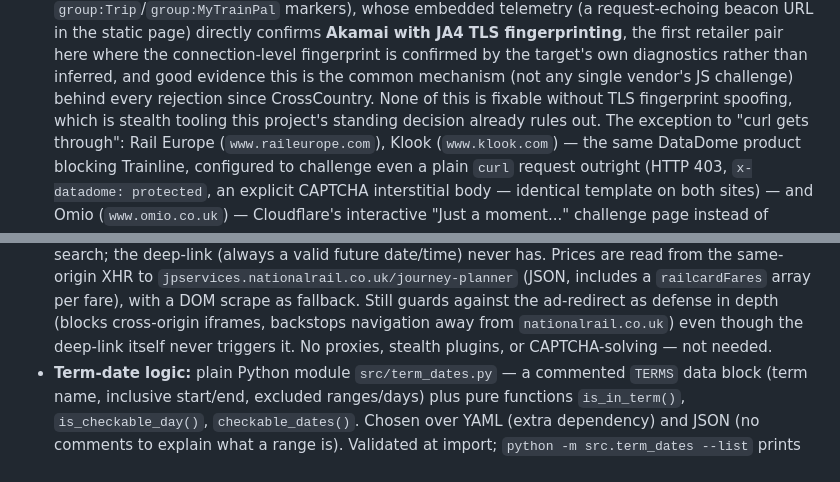
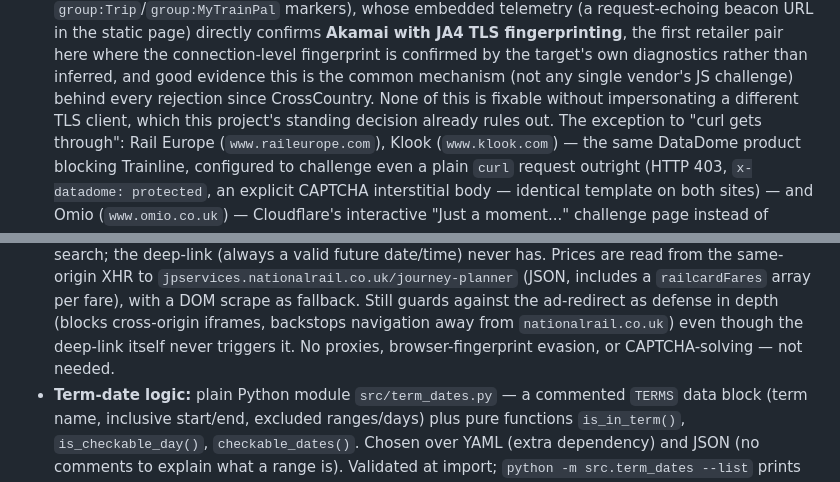
Before and after one commit to rosjo99/Train-prices, a Markdown page: CLAUDE.md, 2 parts joined by grey strips. Rendered like a GitHub page.

```diff
--- a/CLAUDE.md
+++ b/CLAUDE.md
@@ -67,7 +67,7 @@ got here.
   own diagnostics rather than inferred, and good evidence this is the
   common mechanism (not any single vendor's JS challenge) behind every
   rejection since CrossCountry. None of this is fixable
-  without TLS fingerprint spoofing, which is stealth tooling this
+  without impersonating a different TLS client, which this
   project's standing decision already rules out. The exception to
   "curl gets through": Rail Europe (`www.raileurope.com`), Klook
   (`www.klook.com`) — the same DataDome product blocking Trainline,
@@ -99,7 +99,7 @@ got here.
   guards against the ad-redirect as defense in depth (blocks
   cross-origin iframes, backstops navigation away from
   `nationalrail.co.uk`) even though the deep-link itself never triggers
-  it. No proxies, stealth plugins, or CAPTCHA-solving — not needed.
+  it. No proxies, browser-fingerprint evasion, or CAPTCHA-solving — not needed.
 - **Term-date logic:** plain Python module `src/term_dates.py` — a
   commented `TERMS` data block (term name, inclusive start/end, excluded
   ranges/days) plus pure functions `is_in_term()`, `is_checkable_day()`,
```
Also changed, not shown: docs/plans/001-train-price-alert.md (+9 -10 lines).
